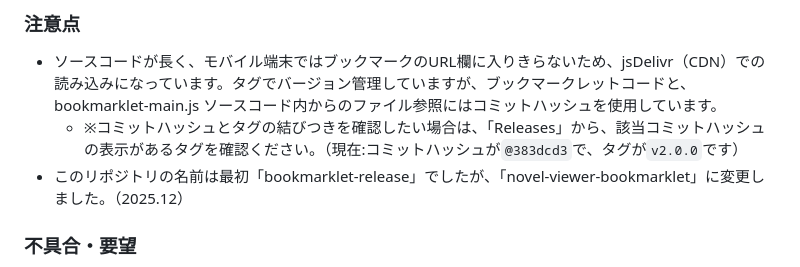
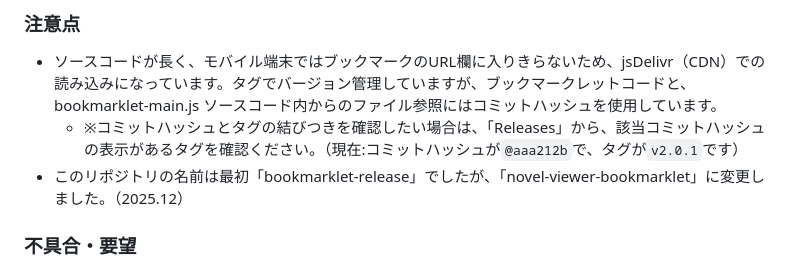
Before and after one commit to kuansy373/novel-viewer-bookmarklet, a Markdown page: README.md, the part around the change. Rendered like a GitHub page.

Commit message:
Fix forgotten tag and commit hash updates in the "注意点" section

```diff
--- a/README.md
+++ b/README.md
@@ -150,7 +150,7 @@
 
 ### 注意点
 - ソースコードが長く、モバイル端末ではブックマークのURL欄に入りきらないため、jsDelivr（CDN）での読み込みになっています。タグでバージョン管理していますが、ブックマークレットコードと、bookmarklet-main.js ソースコード内からのファイル参照にはコミットハッシュを使用しています。
-  - ※コミットハッシュとタグの結びつきを確認したい場合は、「Releases」から、該当コミットハッシュの表示があるタグを確認ください。（現在:コミットハッシュが`@383dcd3`で、タグが`v2.0.0`です）
+  - ※コミットハッシュとタグの結びつきを確認したい場合は、「Releases」から、該当コミットハッシュの表示があるタグを確認ください。（現在:コミットハッシュが`@aaa212b`で、タグが`v2.0.1`です）
 - このリポジトリの名前は最初「bookmarklet-release」でしたが、「novel-viewer-bookmarklet」に変更しました。（2025.12）
 
 ### 不具合・要望
```
